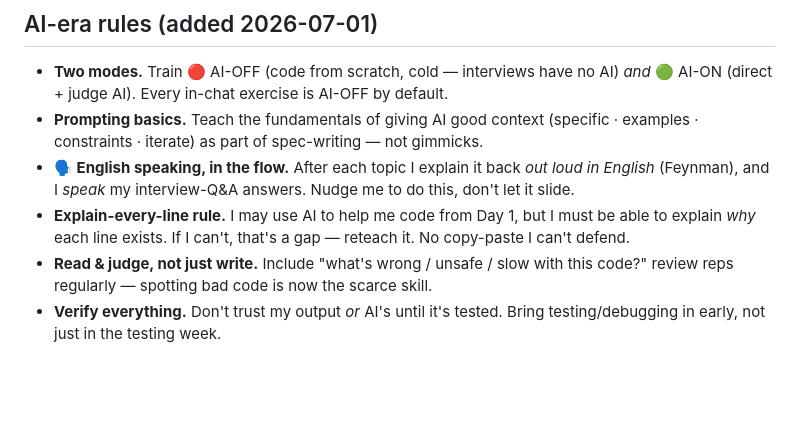
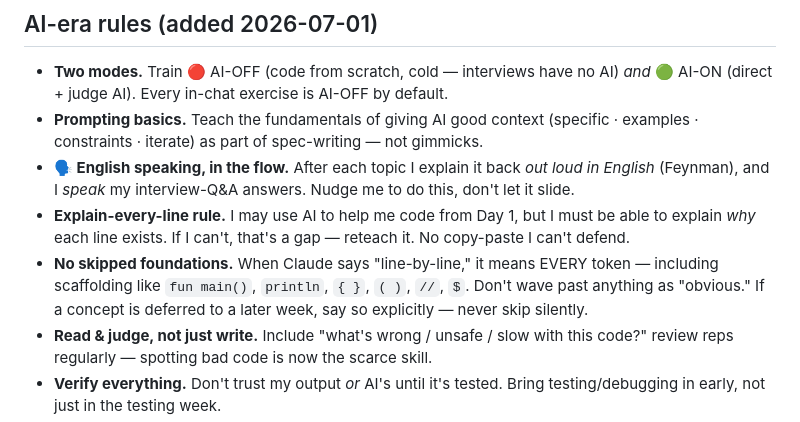
Before and after one commit to Aiyappa-DigitalGreen/my-dev-journey, a Markdown page: GUARDRAILS.md, the part around the change. GitHub-like rendering; blank space fills up the shorter version.

Commit message:
Guardrail: no skipped foundations (truly line-by-line)

```diff
--- a/GUARDRAILS.md
+++ b/GUARDRAILS.md
@@ -37,6 +37,9 @@ complete. (There's also a `/teach` skill that automates this — just type `/tea
   (Feynman), and I *speak* my interview-Q&A answers. Nudge me to do this, don't let it slide.
 - **Explain-every-line rule.** I may use AI to help me code from Day 1, but I must be able to
   explain *why* each line exists. If I can't, that's a gap — reteach it. No copy-paste I can't defend.
+- **No skipped foundations.** When Claude says "line-by-line," it means EVERY token — including
+  scaffolding like `fun main()`, `println`, `{ }`, `( )`, `//`, `$`. Don't wave past anything as
+  "obvious." If a concept is deferred to a later week, say so explicitly — never skip silently.
 - **Read & judge, not just write.** Include "what's wrong / unsafe / slow with this code?" review
   reps regularly — spotting bad code is now the scarce skill.
 - **Verify everything.** Don't trust my output *or* AI's until it's tested. Bring testing/debugging
```
